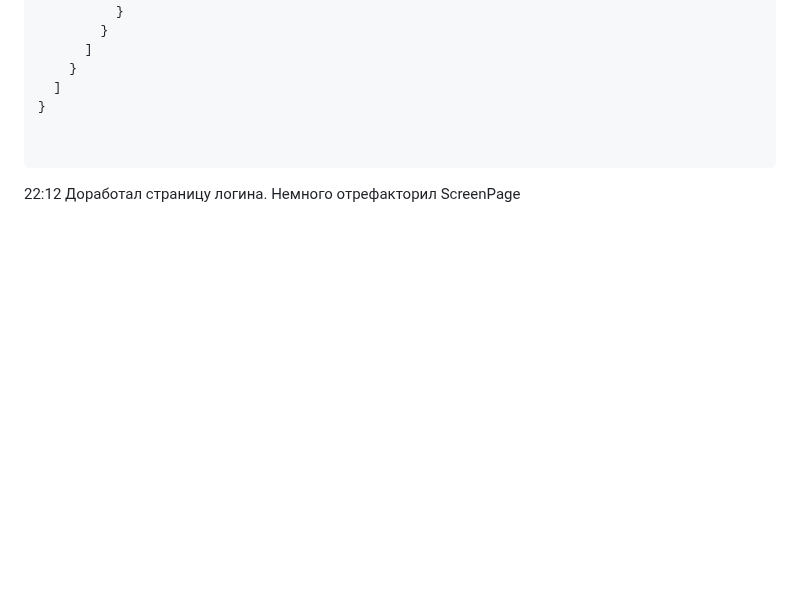
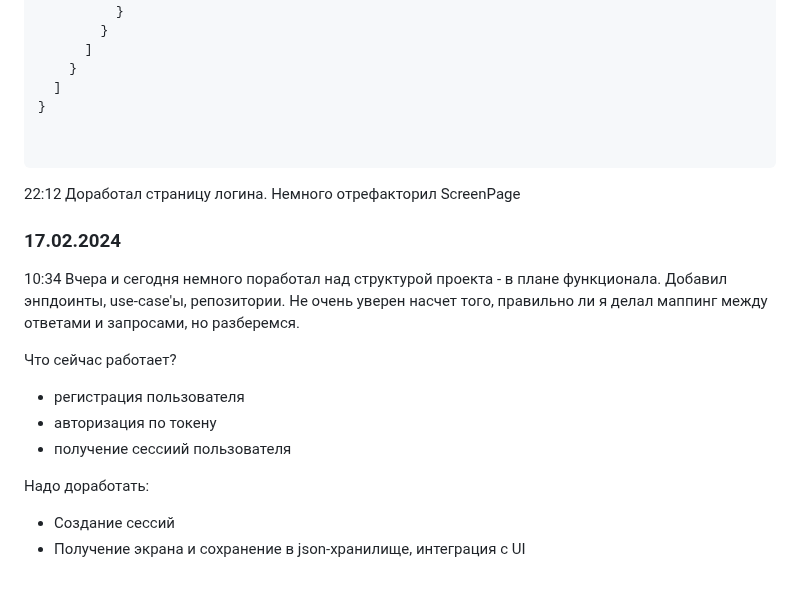
Before and after one commit to MatweyL/mcs, a Markdown page: docs/Дневник разработки.md, the part around the change. Rendered like a GitHub page; blank space fills up the shorter version.

Commit message:
MCS-16 - log thoughts into diary

````diff
--- a/docs/Дневник разработки.md
+++ b/docs/Дневник разработки.md
@@ -124,3 +124,17 @@
 ```
 
 22:12 Доработал страницу логина. Немного отрефакторил ScreenPage
+
+### 17.02.2024
+
+10:34 Вчера и сегодня немного поработал над структурой проекта - в плане функционала. Добавил энпдоинты, use-case'ы, репозитории.
+Не очень уверен насчет того, правильно ли я делал маппинг между ответами и запросами, но разберемся.
+
+Что сейчас работает?
+- регистрация пользователя
+- авторизация по токену
+- получение сессиий пользователя
+
+Надо доработать:
+- Создание сессий
+- Получение экрана и сохранение в json-хранилище, интеграция с UI
````
